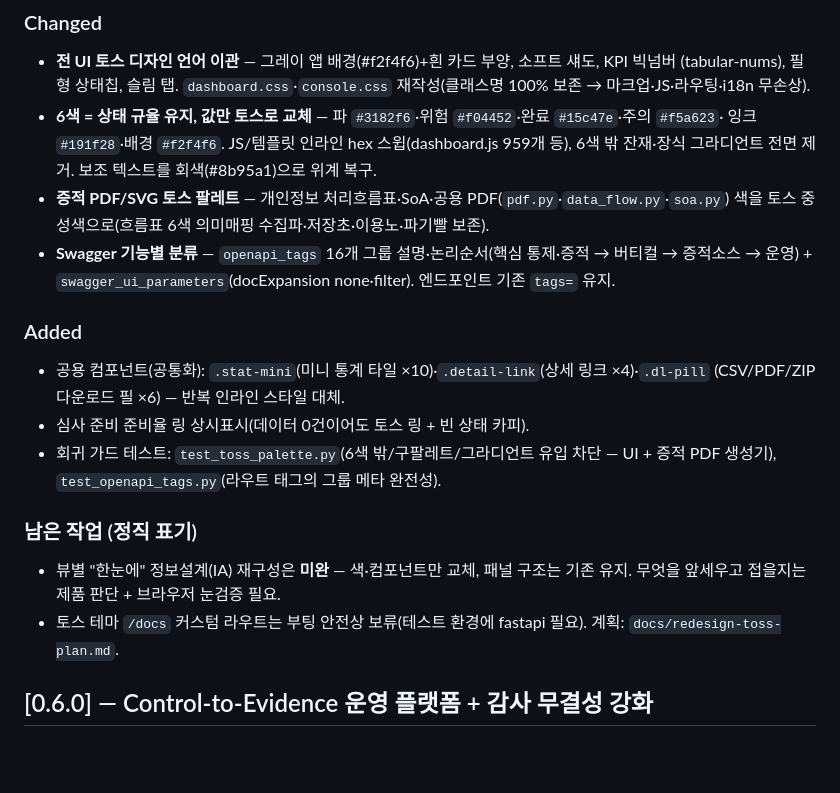
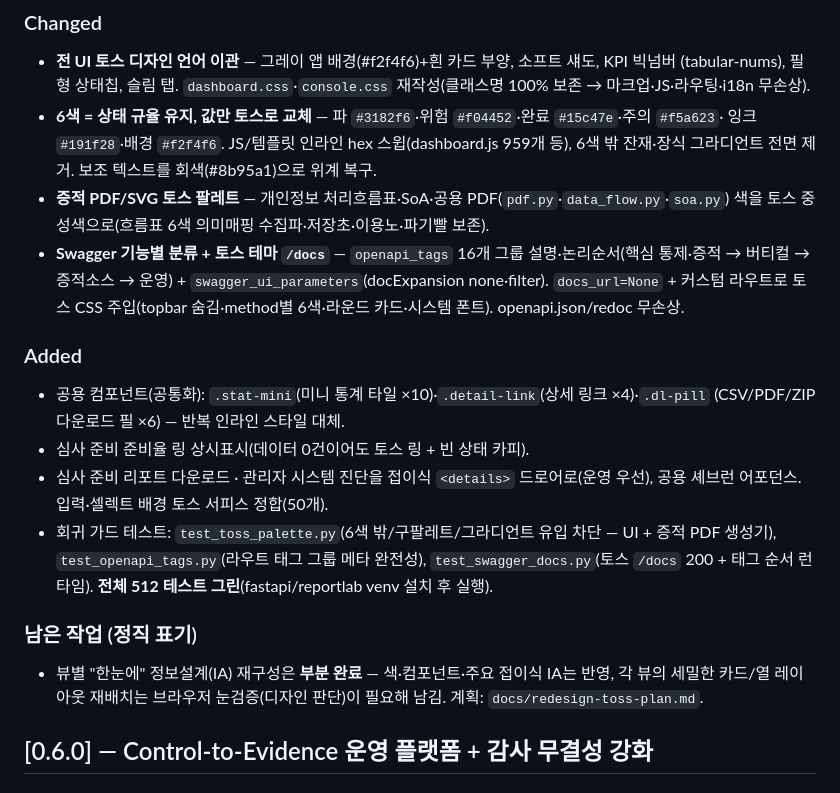
Before and after one commit to saranf/mori-soc, a Markdown page: CHANGELOG.md, the part around the change. Drawn GitHub-style; blank space fills up the shorter version.

Commit message:
docs(changelog): 토스 /docs 완료 반영 + IA 접이식·512 테스트 그린 갱신

```diff
--- a/CHANGELOG.md
+++ b/CHANGELOG.md
@@ -20,20 +20,23 @@ Format follows [Keep a Changelog](https://keepachangelog.com/); this is an alpha
   그라디언트 전면 제거. 보조 텍스트를 회색(#8b95a1)으로 위계 복구.
 - **증적 PDF/SVG 토스 팔레트** — 개인정보 처리흐름표·SoA·공용 PDF(`pdf.py`·`data_flow.py`·`soa.py`)
   색을 토스 중성색으로(흐름표 6색 의미매핑 수집파·저장초·이용노·파기빨 보존).
-- **Swagger 기능별 분류** — `openapi_tags` 16개 그룹 설명·논리순서(핵심 통제·증적 → 버티컬 → 증적소스 →
-  운영) + `swagger_ui_parameters`(docExpansion none·filter). 엔드포인트 기존 `tags=` 유지.
+- **Swagger 기능별 분류 + 토스 테마 `/docs`** — `openapi_tags` 16개 그룹 설명·논리순서(핵심 통제·증적 →
+  버티컬 → 증적소스 → 운영) + `swagger_ui_parameters`(docExpansion none·filter). `docs_url=None` + 커스텀
+  라우트로 토스 CSS 주입(topbar 숨김·method별 6색·라운드 카드·시스템 폰트). openapi.json/redoc 무손상.
 
 ### Added
 - 공용 컴포넌트(공통화): `.stat-mini`(미니 통계 타일 ×10)·`.detail-link`(상세 링크 ×4)·`.dl-pill`
   (CSV/PDF/ZIP 다운로드 필 ×6) — 반복 인라인 스타일 대체.
 - 심사 준비 준비율 링 상시표시(데이터 0건이어도 토스 링 + 빈 상태 카피).
+- 심사 준비 리포트 다운로드 · 관리자 시스템 진단을 접이식 `<details>` 드로어로(운영 우선), 공용 셰브런
+  어포던스. 입력·셀렉트 배경 토스 서피스 정합(50개).
 - 회귀 가드 테스트: `test_toss_palette.py`(6색 밖/구팔레트/그라디언트 유입 차단 — UI + 증적 PDF 생성기),
-  `test_openapi_tags.py`(라우트 태그의 그룹 메타 완전성).
+  `test_openapi_tags.py`(라우트 태그 그룹 메타 완전성), `test_swagger_docs.py`(토스 `/docs` 200 + 태그 순서 런타임).
+  **전체 512 테스트 그린**(fastapi/reportlab venv 설치 후 실행).
 
 ### 남은 작업 (정직 표기)
-- 뷰별 "한눈에" 정보설계(IA) 재구성은 **미완** — 색·컴포넌트만 교체, 패널 구조는 기존 유지. 무엇을
-  앞세우고 접을지는 제품 판단 + 브라우저 눈검증 필요.
-- 토스 테마 `/docs` 커스텀 라우트는 부팅 안전상 보류(테스트 환경에 fastapi 필요). 계획: `docs/redesign-toss-plan.md`.
+- 뷰별 "한눈에" 정보설계(IA) 재구성은 **부분 완료** — 색·컴포넌트·주요 접이식 IA는 반영, 각 뷰의 세밀한
+  카드/열 레이아웃 재배치는 브라우저 눈검증(디자인 판단)이 필요해 남김. 계획: `docs/redesign-toss-plan.md`.
 
 ## [0.6.0] — Control-to-Evidence 운영 플랫폼 + 감사 무결성 강화
 
```
